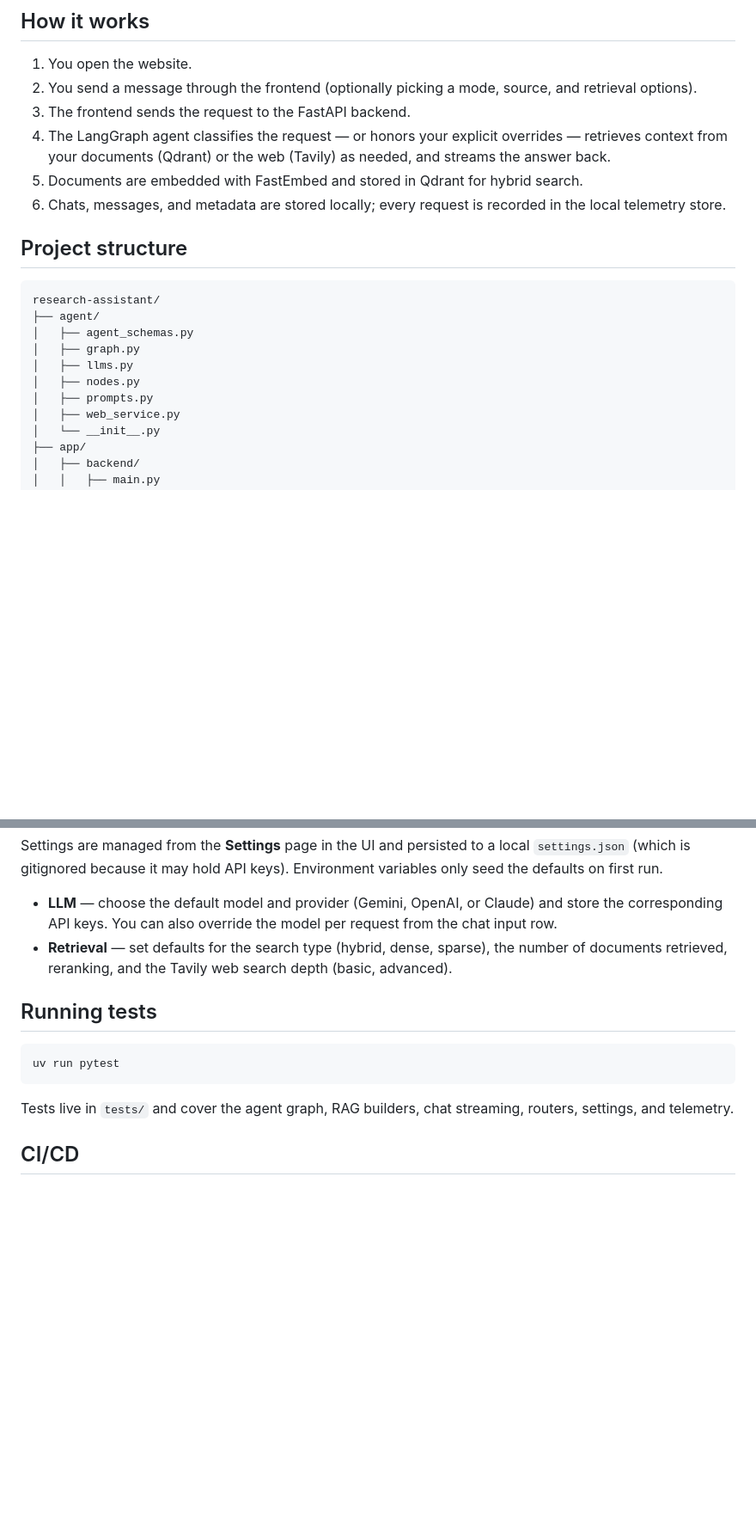
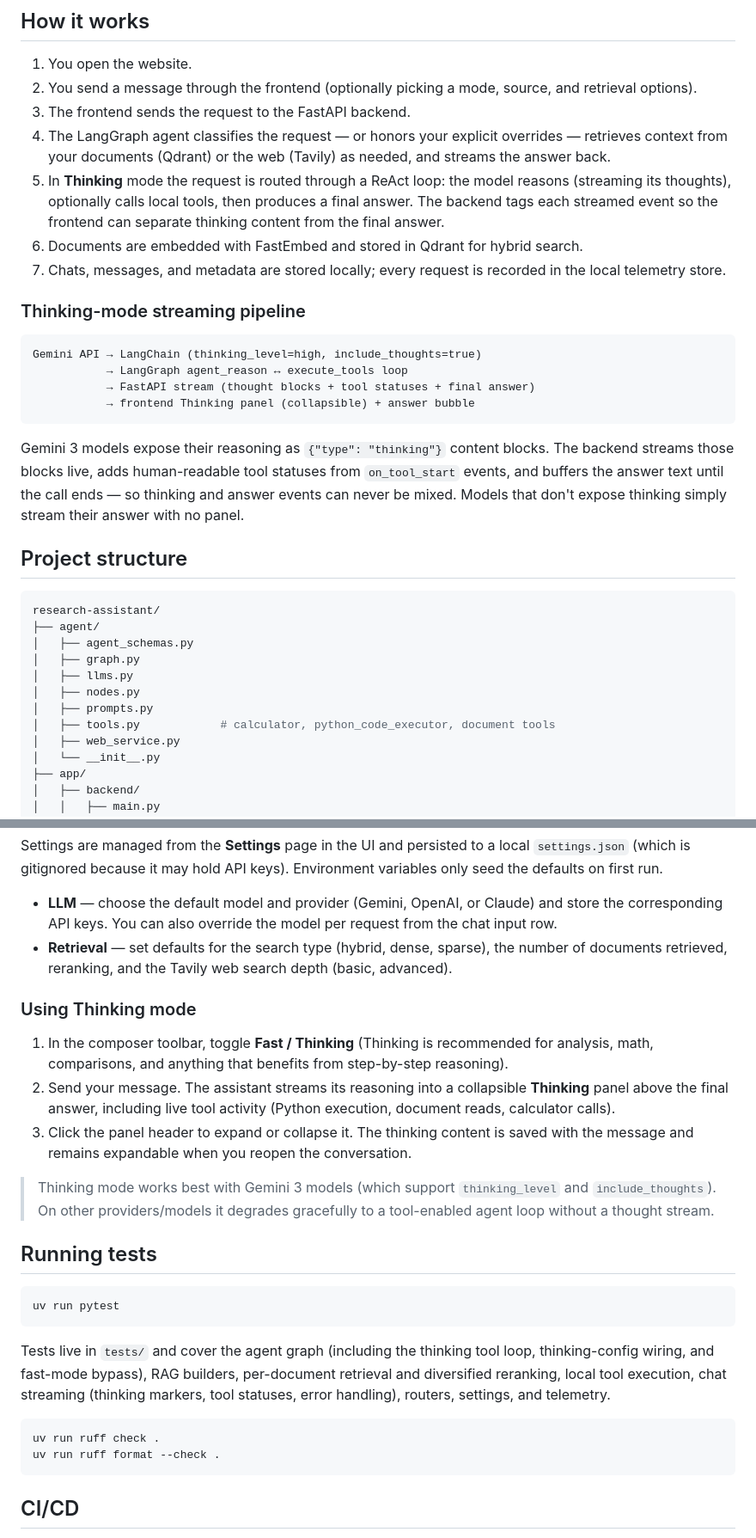
Before and after one commit to AbdelrhmanEbied/research-assistant, a Markdown page: README.md, 2 parts joined by grey strips. Shown at 86% size. Drawn GitHub-style; blank space fills up the shorter version.

````diff
--- a/README.md
+++ b/README.md
@@ -73,8 +92,20 @@ This project was built to learn and practice:
 2. You send a message through the frontend (optionally picking a mode, source, and retrieval options).
 3. The frontend sends the request to the FastAPI backend.
 4. The LangGraph agent classifies the request — or honors your explicit overrides — retrieves context from your documents (Qdrant) or the web (Tavily) as needed, and streams the answer back.
-5. Documents are embedded with FastEmbed and stored in Qdrant for hybrid search.
-6. Chats, messages, and metadata are stored locally; every request is recorded in the local telemetry store.
+5. In **Thinking** mode the request is routed through a ReAct loop: the model reasons (streaming its thoughts), optionally calls local tools, then produces a final answer. The backend tags each streamed event so the frontend can separate thinking content from the final answer.
+6. Documents are embedded with FastEmbed and stored in Qdrant for hybrid search.
+7. Chats, messages, and metadata are stored locally; every request is recorded in the local telemetry store.
+
+### Thinking-mode streaming pipeline
+
+```
+Gemini API → LangChain (thinking_level=high, include_thoughts=true)
+           → LangGraph agent_reason ↔ execute_tools loop
+           → FastAPI stream (thought blocks + tool statuses + final answer)
+           → frontend Thinking panel (collapsible) + answer bubble
+```
+
+Gemini 3 models expose their reasoning as `{"type": "thinking"}` content blocks. The backend streams those blocks live, adds human-readable tool statuses from `on_tool_start` events, and buffers the answer text until the call ends — so thinking and answer events can never be mixed. Models that don't expose thinking simply stream their answer with no panel.
 
 ## Project structure
 
@@ -86,6 +117,7 @@ research-assistant/
 │   ├── llms.py
 │   ├── nodes.py
 │   ├── prompts.py
+│   ├── tools.py            # calculator, python_code_executor, document tools
 │   ├── web_service.py
 │   └── __init__.py
 ├── app/
@@ -258,13 +292,26 @@ Settings are managed from the **Settings** page in the UI and persisted to a loc
 * **LLM** — choose the default model and provider (Gemini, OpenAI, or Claude) and store the corresponding API keys. You can also override the model per request from the chat input row.
 * **Retrieval** — set defaults for the search type (hybrid, dense, sparse), the number of documents retrieved, reranking, and the Tavily web search depth (basic, advanced).
 
+### Using Thinking mode
+
+1. In the composer toolbar, toggle **Fast / Thinking** (Thinking is recommended for analysis, math, comparisons, and anything that benefits from step-by-step reasoning).
+2. Send your message. The assistant streams its reasoning into a collapsible **Thinking** panel above the final answer, including live tool activity (Python execution, document reads, calculator calls).
+3. Click the panel header to expand or collapse it. The thinking content is saved with the message and remains expandable when you reopen the conversation.
+
+> Thinking mode works best with Gemini 3 models (which support `thinking_level` and `include_thoughts`). On other providers/models it degrades gracefully to a tool-enabled agent loop without a thought stream.
+
 ## Running tests
 
 ```bash
 uv run pytest
 ```
 
-Tests live in `tests/` and cover the agent graph, RAG builders, chat streaming, routers, settings, and telemetry.
+Tests live in `tests/` and cover the agent graph (including the thinking tool loop, thinking-config wiring, and fast-mode bypass), RAG builders, per-document retrieval and diversified reranking, local tool execution, chat streaming (thinking markers, tool statuses, error handling), routers, settings, and telemetry.
+
+```bash
+uv run ruff check .
+uv run ruff format --check .
+```
 
 ## CI/CD
 
````
Also changed, not shown: other parts of README.md (+23 -2 lines).
